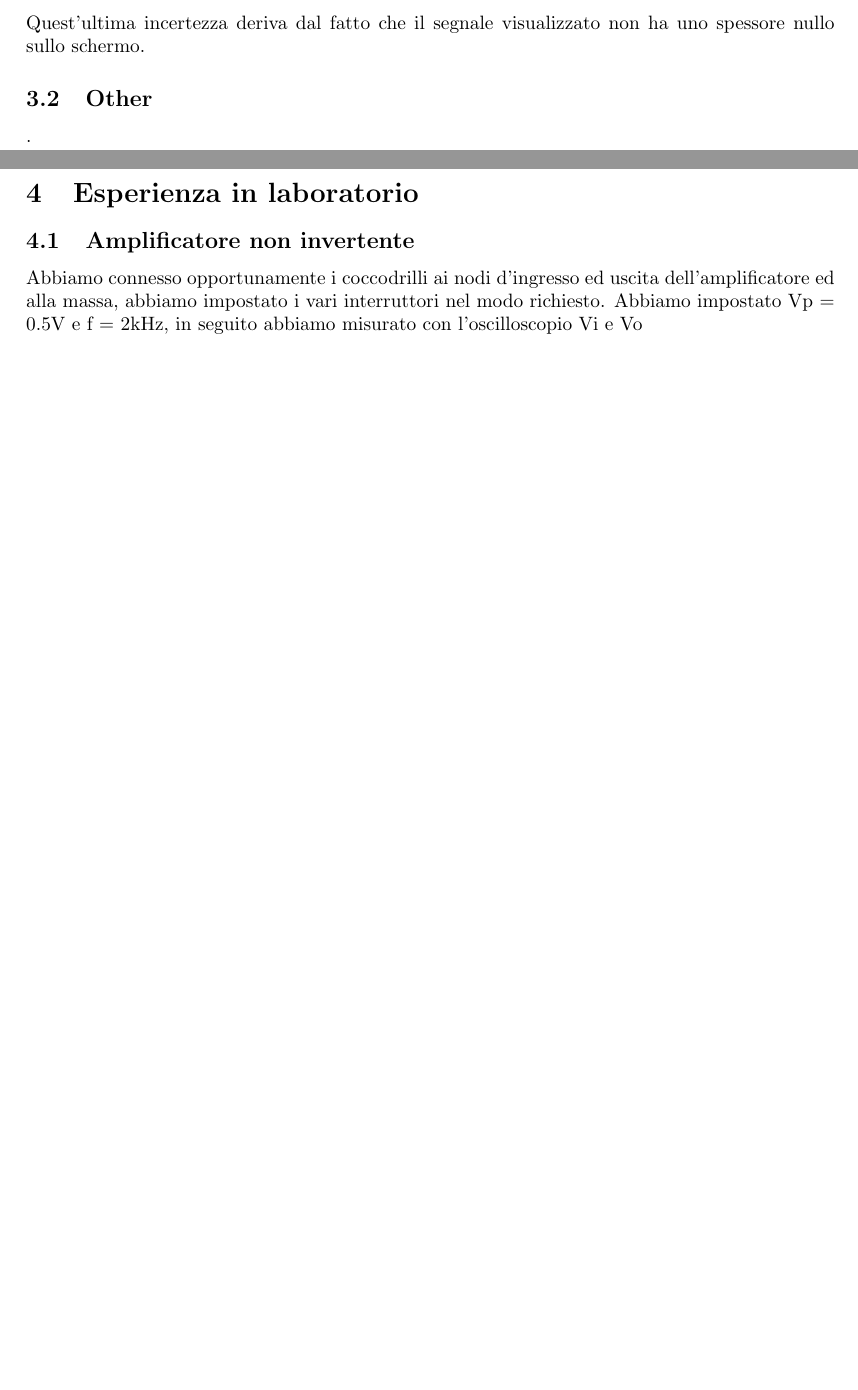
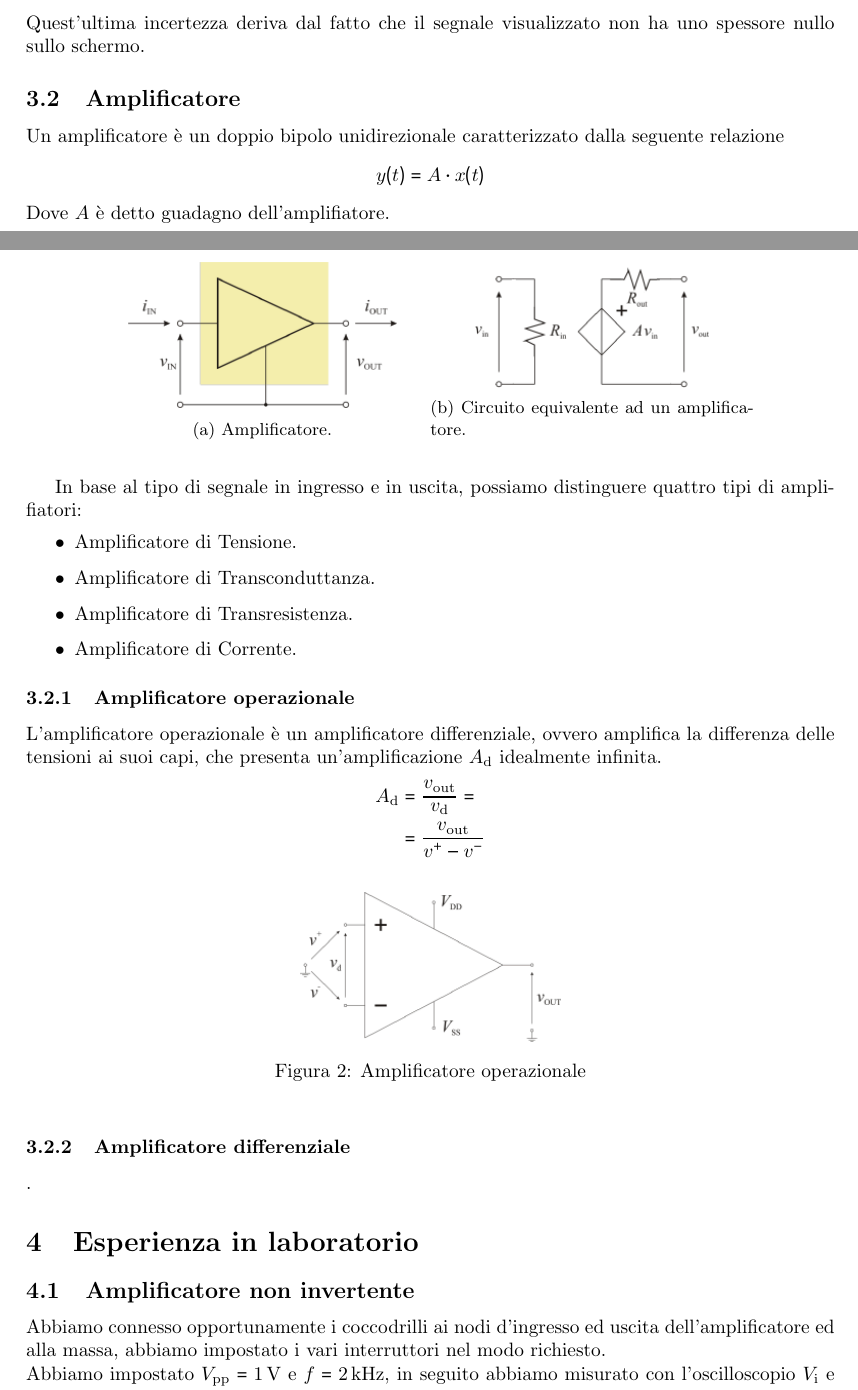
Before and after one commit to giulio-coa/SeTM_relations, a LaTeX document (Esercitazione_#5/Esercitazione_#5.tex): two parts of pages 2 and 3 of 3 before the commit and two parts of pages 2 and 3 of 4 after it, joined at a grey line, cut so that both start at the same text, the shorter picture padded with empty space. Compiled offline with pdfLaTeX.

Commit message:
Add files via upload

```diff
--- a/Esercitazione_#5/Esercitazione_#5.tex
+++ b/Esercitazione_#5/Esercitazione_#5.tex
@@ -9,7 +9,7 @@
 urlcolor=blue,
 ]{hyperref}
 \pdfinfo{
-			/Title(Esercitazione di Laboratorio: Misure su amplificatori)
+	/Title(Esercitazione di Laboratorio: Amplificatori operazionali con retroazione)
 	/Author(Coa Giulio, Licastro Dario, Montano Alessandra)
 }
 \usepackage[italian]{babel}
@@ -30,7 +30,7 @@
 	\end{center}
 	\newline
 	\begin{center}
-			Misure su amplificatori
+		Amplificatori operazionali con retroazione
 	\end{center}
 }
 \author{
@@ -96,13 +94,58 @@
 				\item l’incertezza di lettura dovuta all’errore del posizionamento dei cursori.
 			\end{itemize}
 			Quest’ultima incertezza deriva dal fatto che il segnale visualizzato non ha uno spessore nullo sullo schermo.
-		\subsection{Other}
+		\subsection{Amplificatore}
+			Un amplificatore è un doppio bipolo unidirezionale caratterizzato dalla seguente relazione
+			\begin{center}
+				$ y(t) = A \cdot x(t) $
+			\end{center}
+			\newline
+			Dove $ A $ è detto guadagno dell'amplifiatore.
+			\begin{figure}[h!]
+				\centering
+				\begin{subfigure}{0.4\textwidth}
+					\centering
+					\includegraphics[scale=0.7]{amplificatore}
+					\caption{Amplificatore.}
+				\end{subfigure}
+				\begin{subfigure}{0.4\textwidth}
+					\centering
+					\includegraphics[scale=0.7]{amplificatoreCircuito}
+					\caption{Circuito equivalente ad un amplificatore.}
+				\end{subfigure}
+				\label{fig:amplificatore}
+			\end{figure}
+			\newpage
+			In base al tipo di segnale in ingresso e in uscita, possiamo distinguere quattro tipi di amplifiatori:
+			\begin{itemize}
+				\item Amplificatore di Tensione.
+				\item Amplificatore di Transconduttanza.
+				\item Amplificatore di Transresistenza.
+				\item Amplificatore di Corrente.
+			\end{itemize}
+			\subsubsection{Amplificatore operazionale}
+				L'amplificatore operazionale è un amplificatore differenziale, ovvero amplifica la differenza delle tensioni ai suoi capi, che presenta un'amplificazione $ A_{\mathrm{d}} $ idealmente infinita.
+				\begin{equation*}
+					\begin{split}
+						A_{\mathrm{d}} &= \frac{v_{\mathrm{out}}}{v_{\mathrm{d}}} = \\
+						&= \frac{v_{\mathrm{out}}}{v^{+} - v^{-}}
+					\end{split}
+				\end{equation*}
+				\begin{figure}[h!]
+					\centering
+					\includegraphics[scale=0.7]{amplificatoreOperazionale}
+					\caption{Amplificatore operazionale}
+					\label{fig:amplificatoreOperazionale}
+				\end{figure}
+			\subsubsection{Amplificatore differenziale}
 				.
 	%-----------------------------------------------------------------------------
 	%  LABORATORY EXPERIENCE
 	%-----------------------------------------------------------------------------
 	\section{Esperienza in laboratorio}
 		\subsection{Amplificatore non invertente}
-			Abbiamo connesso opportunamente i coccodrilli ai nodi d'ingresso ed  uscita dell'amplificatore ed alla massa, abbiamo impostato i vari interruttori nel modo richiesto.
-			%calcolare il guadagno dell'amp per i 4 casi
-			Abbiamo impostato Vp = 0.5V e f = 2kHz, in seguito abbiamo misurato con l'oscilloscopio Vi e Vo
+			Abbiamo connesso opportunamente i coccodrilli ai nodi d'ingresso ed uscita dell'amplificatore ed alla massa, abbiamo impostato i vari interruttori nel modo richiesto.
+			% calcolare il guadagno dell'amp per i 4 casi
+			\newline
+			Abbiamo impostato $ V_{\mathrm{pp}} = 1 \, \mathrm{V} $ e $ f = 2 \, \mathrm{kHz} $, in seguito abbiamo misurato con l'oscilloscopio $ V_{\mathrm{i}} $ e $ V_{\mathrm{o}} $.
+		\subsection{Amplificatore invertente}
```
Also changed, not shown: Esercitazione_#5/Esercitazione_#5.pdf, Esercitazione_#5/Image/DS1Z_QuickPrint1.png (deleted), Esercitazione_#5/Image/DS1Z_QuickPrint7.png (deleted), Esercitazione_#5/Image/amplificatore.png (added), Esercitazione_#5/Image/amplificatoreCircuito.png (added), Esercitazione_#5/Image/amplificatoreOperazionale.png (added), Esercitazione_#5/Esercitazione_#5.tex (25 more changed lines), 1 other file. Lines whose indentation alone changed are shown as unchanged.
